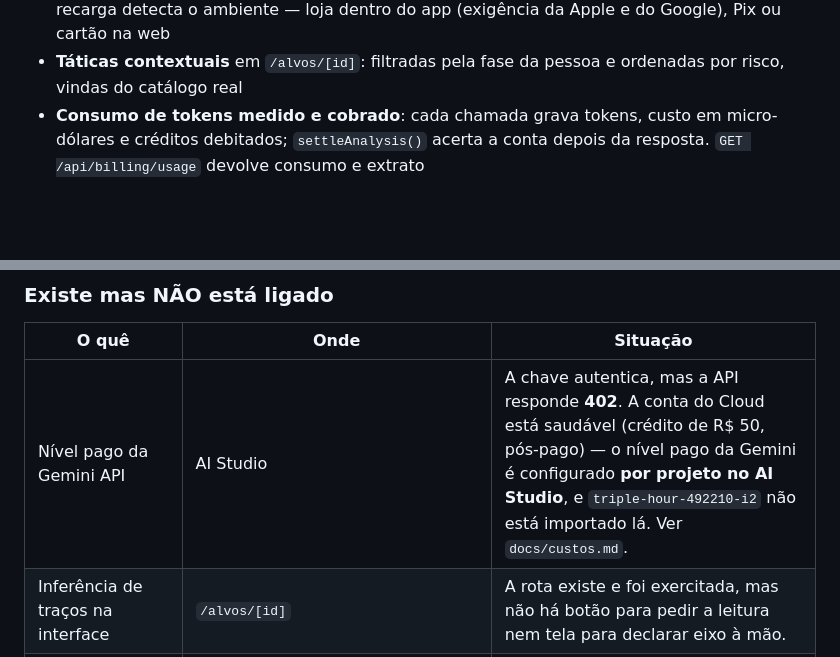
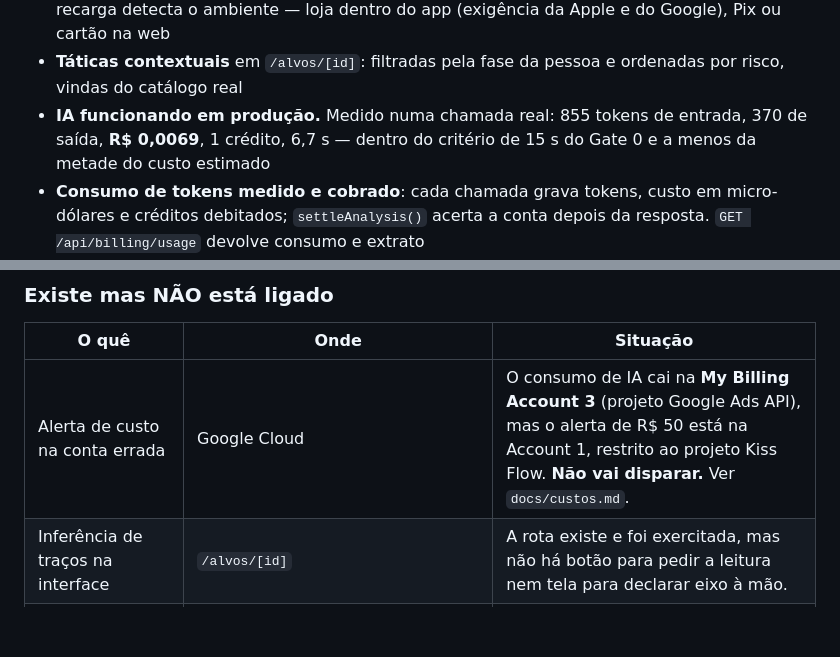
Before and after one commit to lucasdierings/Kiss-Flow, a Markdown page: AGENTS.md, 2 parts joined by grey strips. Rendered like a GitHub page; blank space fills up the shorter version.

```diff
--- a/AGENTS.md
+++ b/AGENTS.md
@@ -70,6 +70,9 @@ grep -rn "TODO\|DEMO_\|mock" src/app src/lib apps/mobile/app apps/mobile/service
   (exigência da Apple e do Google), Pix ou cartão na web
 - **Táticas contextuais** em `/alvos/[id]`: filtradas pela fase da pessoa e
   ordenadas por risco, vindas do catálogo real
+- **IA funcionando em produção.** Medido numa chamada real: 855 tokens de
+  entrada, 370 de saída, **R$ 0,0069**, 1 crédito, 6,7 s — dentro do critério
+  de 15 s do Gate 0 e a menos da metade do custo estimado
 - **Consumo de tokens medido e cobrado**: cada chamada grava tokens, custo em
   micro-dólares e créditos debitados; `settleAnalysis()` acerta a conta depois
   da resposta. `GET /api/billing/usage` devolve consumo e extrato
@@ -128,7 +131,7 @@ grep -rn "TODO\|DEMO_\|mock" src/app src/lib apps/mobile/app apps/mobile/service
 
 | O quê | Onde | Situação |
 |---|---|---|
-| Nível pago da Gemini API | AI Studio | A chave autentica, mas a API responde **402**. A conta do Cloud está saudável (crédito de R$ 50, pós-pago) — o nível pago da Gemini é configurado **por projeto no AI Studio**, e `triple-hour-492210-i2` não está importado lá. Ver `docs/custos.md`. |
+| Alerta de custo na conta errada | Google Cloud | O consumo de IA cai na **My Billing Account 3** (projeto Google Ads API), mas o alerta de R$ 50 está na Account 1, restrito ao projeto Kiss Flow. **Não vai disparar.** Ver `docs/custos.md`. |
 | Inferência de traços na interface | `/alvos/[id]` | A rota existe e foi exercitada, mas não há botão para pedir a leitura nem tela para declarar eixo à mão. |
 | Latência da IA acima do critério | `/api/ai/advise` | Medido 6,8s / 15,5s / 22,1s. O Gate 0 exige resposta em até 15s. Caminhos: streaming, prompt menor, ou modelo lite. |
 | URLs de retorno do OAuth do Google | Google Cloud Console | Não registradas para o domínio publicado; o botão \"Continuar com Google\" falha até isso ser feito. Ver `docs/deploy.md`. |
```
Also changed, not shown: docs/custos.md (+44 -28 lines).
